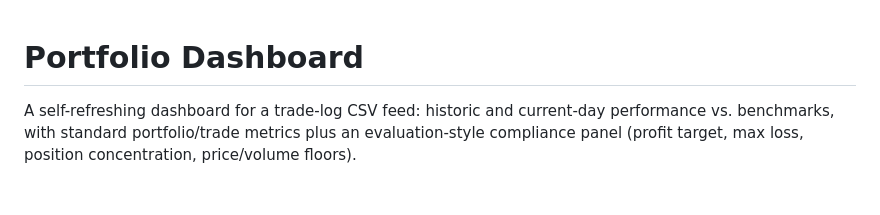
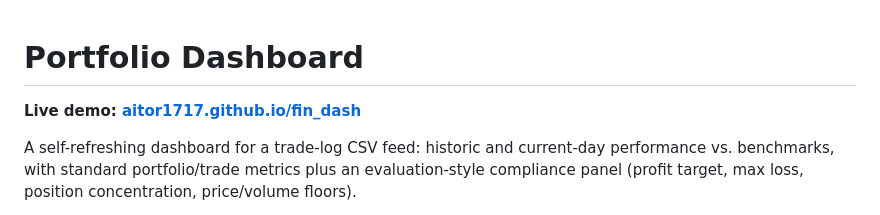
Before and after one commit to aitor1717/fin_dash, a Markdown page: README.md, the part around the change. GitHub-like rendering; blank space fills up the shorter version.

Commit message:
Add live demo link to README

```diff
--- a/README.md
+++ b/README.md
@@ -1,4 +1,6 @@
 # Portfolio Dashboard
+
+**Live demo: [aitor1717.github.io/fin_dash](https://aitor1717.github.io/fin_dash/)**
 
 A self-refreshing dashboard for a trade-log CSV feed: historic and current-day
 performance vs. benchmarks, with standard portfolio/trade metrics plus an
```
